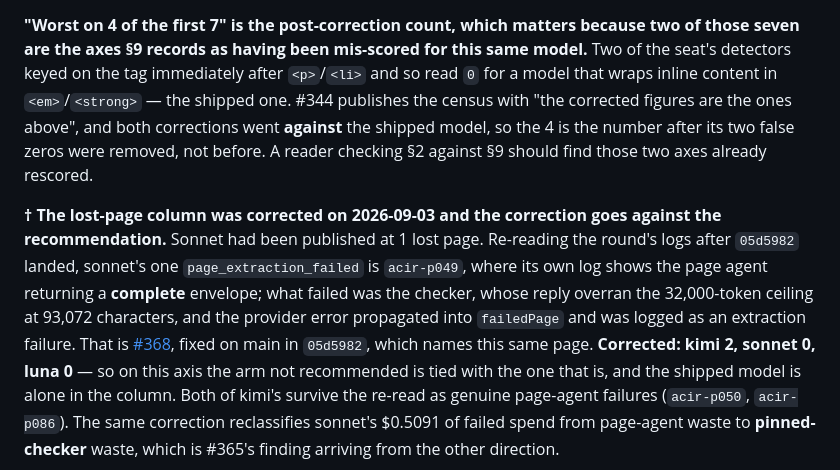
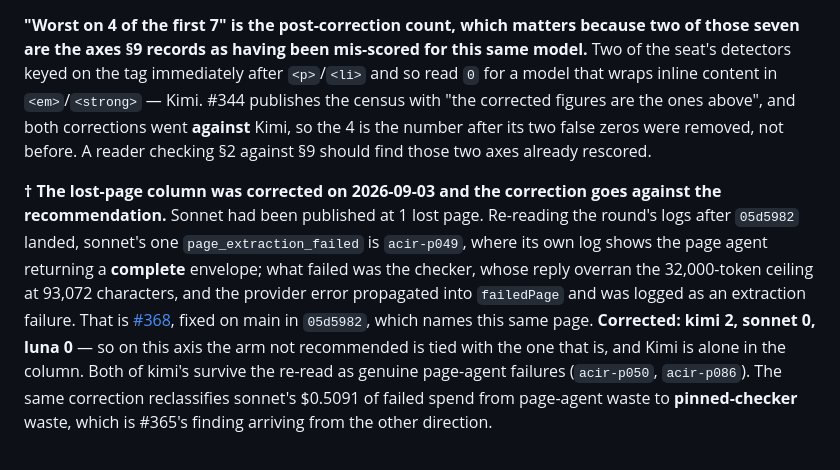
Before and after one commit to EqualifyEverything/equalify-iris, a Markdown page: docs/sprint-246.md, the part around the change. Rendered like a GitHub page.

```diff
--- a/docs/sprint-246.md
+++ b/docs/sprint-246.md
@@ -99,8 +99,8 @@ axis of #324.
 **"Worst on 4 of the first 7" is the post-correction count, which matters because two of those seven
 are the axes §9 records as having been mis-scored for this same model.** Two of the seat's detectors
 keyed on the tag immediately after `<p>`/`<li>` and so read `0` for a model that wraps inline content
-in `<em>`/`<strong>` — the shipped one. #344 publishes the census with "the corrected figures are the
-ones above", and both corrections went **against** the shipped model, so the 4 is the number after
+in `<em>`/`<strong>` — Kimi. #344 publishes the census with "the corrected figures are the
+ones above", and both corrections went **against** Kimi, so the 4 is the number after
 its two false zeros were removed, not before. A reader checking §2 against §9 should find those two
 axes already rescored.
 
@@ -112,7 +112,7 @@ page agent returning a **complete** envelope; what failed was the checker, whose
 was logged as an extraction failure. That is
 [#368](https://github.com/EqualifyEverything/equalify-iris/issues/368), fixed on main in `05d5982`,
 which names this same page. **Corrected: kimi 2, sonnet 0, luna 0** — so on this axis the arm not
-recommended is tied with the one that is, and the shipped model is alone in the column. Both of
+recommended is tied with the one that is, and Kimi is alone in the column. Both of
 kimi's survive the re-read as genuine page-agent failures (`acir-p050`, `acir-p086`). The same
 correction reclassifies sonnet's $0.5091 of failed spend from page-agent waste to **pinned-checker**
 waste, which is #365's finding arriving from the other direction.
```
Also changed, not shown: docs/cost.md (+2 -1 lines), docs/models.md (+22 -4 lines).
